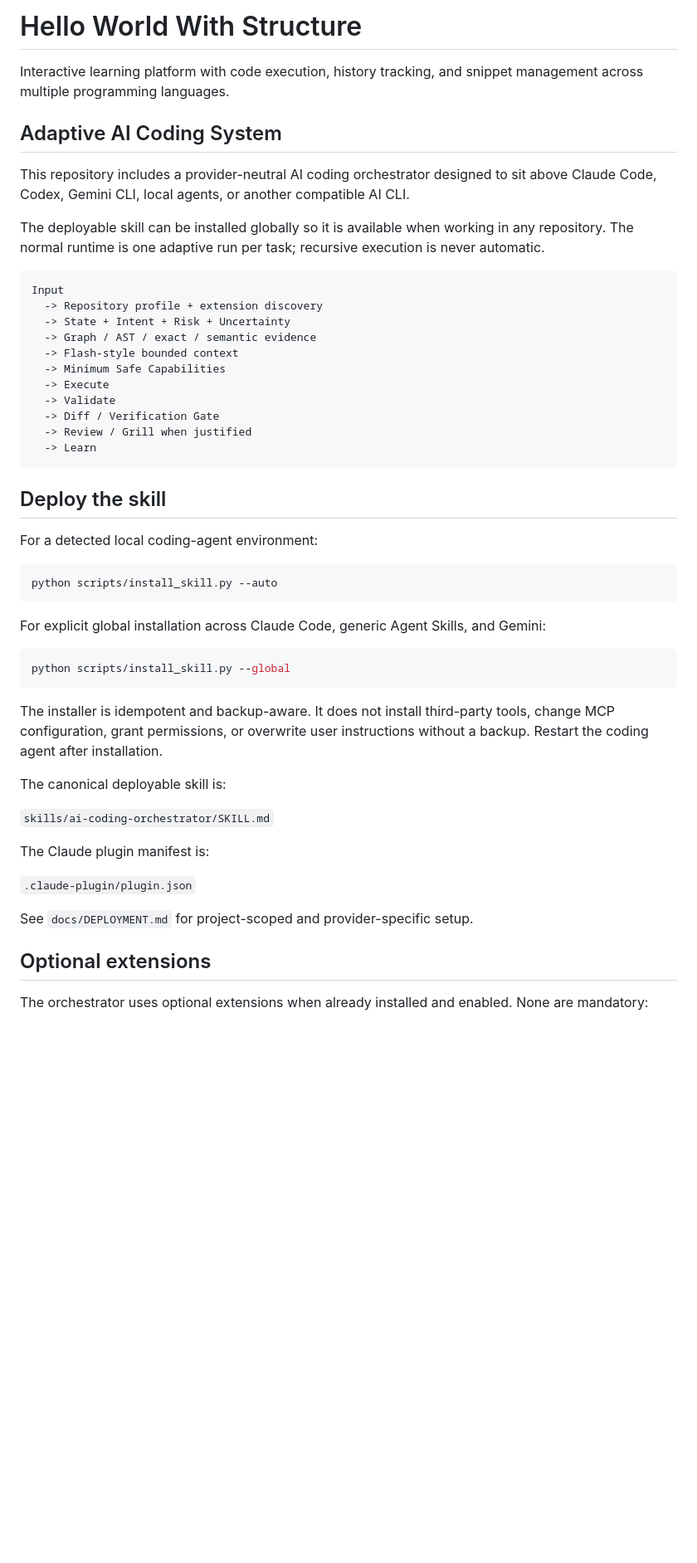
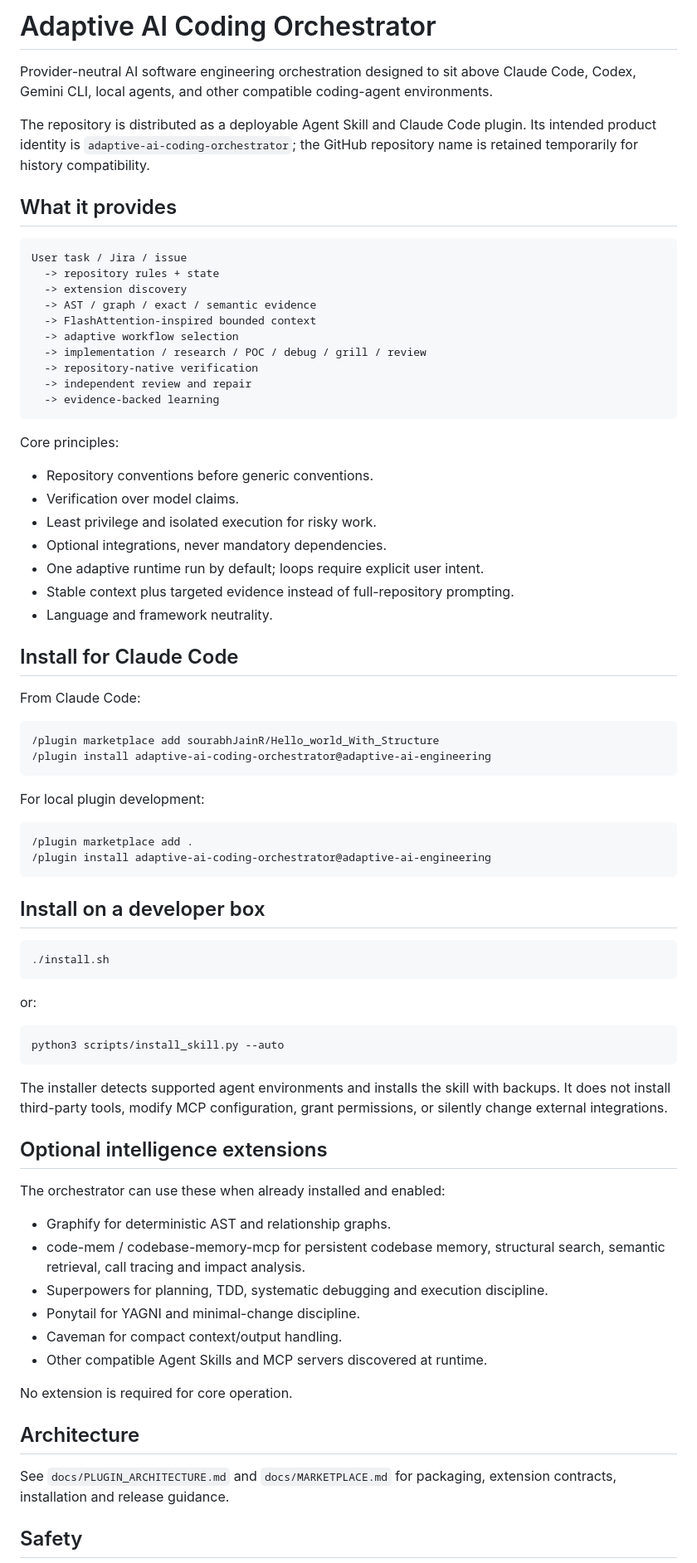
Before and after one commit to sourabhJainR/Hello_world_With_Structure, a Markdown page: README.md, the part around one of its changes. Shown at 83% size. GitHub-like rendering; blank space fills up the shorter version.

Commit message:
docs: make README marketplace-ready

````diff
--- a/README.md
+++ b/README.md
@@ -1,54 +1,80 @@
-# Hello World With Structure
+# Adaptive AI Coding Orchestrator
 
-Interactive learning platform with code execution, history tracking, and snippet management across multiple programming languages.
+Provider-neutral AI software engineering orchestration designed to sit above Claude Code, Codex, Gemini CLI, local agents, and other compatible coding-agent environments.
 
-## Adaptive AI Coding System
+The repository is distributed as a deployable Agent Skill and Claude Code plugin. Its intended product identity is `adaptive-ai-coding-orchestrator`; the GitHub repository name is retained temporarily for history compatibility.
 
-This repository includes a provider-neutral AI coding orchestrator designed to sit above Claude Code, Codex, Gemini CLI, local agents, or another compatible AI CLI.
-
-The deployable skill can be installed globally so it is available when working in any repository. The normal runtime is one adaptive run per task; recursive execution is never automatic.
+## What it provides
 
 ```text
-Input
-  -> Repository profile + extension discovery
-  -> State + Intent + Risk + Uncertainty
-  -> Graph / AST / exact / semantic evidence
-  -> Flash-style bounded context
-  -> Minimum Safe Capabilities
-  -> Execute
-  -> Validate
-  -> Diff / Verification Gate
-  -> Review / Grill when justified
-  -> Learn
+User task / Jira / issue
+  -> repository rules + state
+  -> extension discovery
+  -> AST / graph / exact / semantic evidence
+  -> FlashAttention-inspired bounded context
+  -> adaptive workflow selection
+  -> implementation / research / POC / debug / grill / review
+  -> repository-native verification
+  -> independent review and repair
+  -> evidence-backed learning
 ```
 
-## Deploy the skill
+Core principles:
 
-For a detected local coding-agent environment:
+- Repository conventions before generic conventions.
+- Verification over model claims.
+- Least privilege and isolated execution for risky work.
+- Optional integrations, never mandatory dependencies.
+- One adaptive runtime run by default; loops require explicit user intent.
+- Stable context plus targeted evidence instead of full-repository prompting.
+- Language and framework neutrality.
+
+## Install for Claude Code
+
+From Claude Code:
+
+```text
+/plugin marketplace add sourabhJainR/Hello_world_With_Structure
+/plugin install adaptive-ai-coding-orchestrator@adaptive-ai-engineering
+```
+
+For local plugin development:
+
+```text
+/plugin marketplace add .
+/plugin install adaptive-ai-coding-orchestrator@adaptive-ai-engineering
+```
+
+## Install on a developer box
 
 ```bash
-python scripts/install_skill.py --auto
+./install.sh
 ```
 
-For explicit global installation across Claude Code, generic Agent Skills, and Gemini:
+or:
 
 ```bash
-python scripts/install_skill.py --global
+python3 scripts/install_skill.py --auto
 ```
 
-The installer is idempotent and backup-aware. It does not install third-party tools, change MCP configuration, grant permissions, or overwrite user instructions without a backup. Restart the coding agent after installation.
+The installer detects supported agent environments and installs the skill with backups. It does not install third-party tools, modify MCP configuration, grant permissions, or silently change external integrations.
 
-The canonical deployable skill is:
+## Optional intelligence extensions
 
-`skills/ai-coding-orchestrator/SKILL.md`
+The orchestrator can use these when already installed and enabled:
 
-The Claude plugin manifest is:
+- Graphify for deterministic AST and relationship graphs.
+- code-mem / codebase-memory-mcp for persistent codebase memory, structural search, semantic retrieval, call tracing and impact analysis.
+- Superpowers for planning, TDD, systematic debugging and execution discipline.
+- Ponytail for YAGNI and minimal-change discipline.
+- Caveman for compact context/output handling.
+- Other compatible Agent Skills and MCP servers discovered at runtime.
 
-`.claude-plugin/plugin.json`
+No extension is required for core operation.
 
-See `docs/DEPLOYMENT.md` for project-scoped and provider-specific setup.
+## Architecture
 
-## Optional extensions
+See `docs/PLUGIN_ARCHITECTURE.md` and `docs/MARKETPLACE.md` for packaging, extension contracts, installation and release guidance.
 
-The orchestrator uses optional extensions when already installed and enabled. None are mandatory:
+## Safety
 
````
Also changed, not shown: other parts of README.md (+7 -69 lines).
